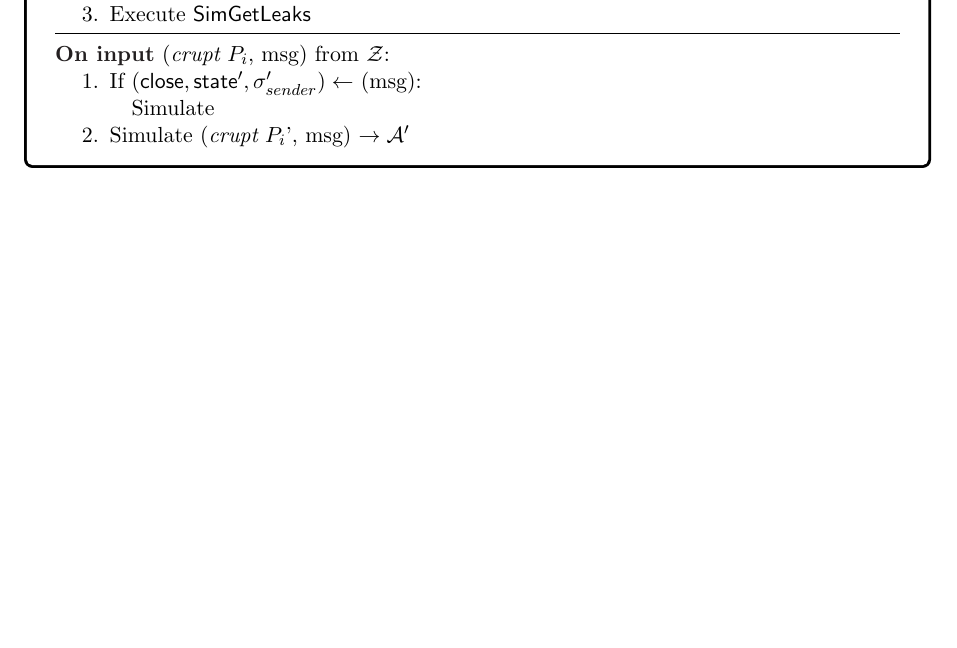
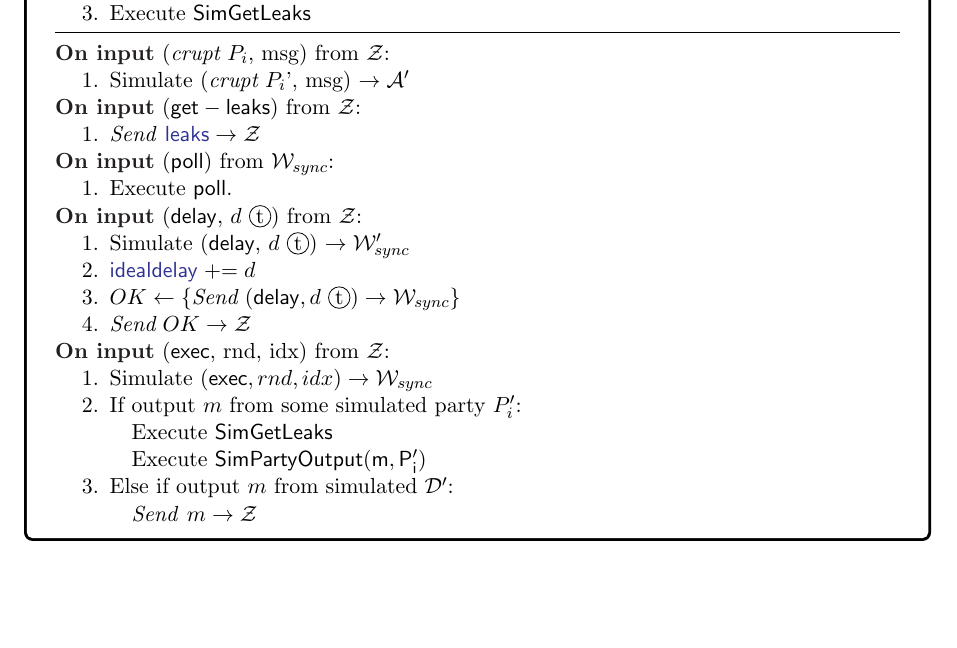
Before and after one commit to srya-b/uc-contracts, a LaTeX paper (paper/uc-contracts.tex, which reads paper/figures/payment/sim_pay.tex): part of page 23 of 25, cut so that both start at the same text, the shorter picture padded with empty space. Compiled offline with pdfLaTeX.

Commit message:
payment sim update

```diff
--- a/paper/figures/payment/sim_pay.tex
+++ b/paper/figures/payment/sim_pay.tex
@@ -55,11 +55,41 @@ $\flag = \msf{OPEN}$
 \OnInput \inmsg{{\em crupt} $P_i$}{msg} from $\mathcal{Z}$:
 	\begin{renumerate}
 
-		\item If $(\msf{close}, \msf{state}', \sigma_{sender}') \leftarrow$ (msg):
+		\item Simulate ({\em crupt} $P_i$', msg) $\rightarrow \mathcal{A}'$
 
-			\quad Simulate
+	\end{renumerate}
 
-		\item Simulate ({\em crupt} $P_i$', msg) $\rightarrow \mathcal{A}'$
+\OnInput \inmsg{\msf{get-leaks}} from $\mathcal{Z}$:
+	\begin{renumerate}
+		\item \Send $\simleaks \rightarrow \mathcal{Z}$
+	\end{renumerate}
+
+\OnInput \inmsg{\msf{poll}} from $\Wsync$:
+	\begin{renumerate}
+		\item Execute \msf{poll}.
+	\end{renumerate}
+
+\OnInput \inmsg{\msf{delay}}{$d \token$} from $\mathcal{Z}$:
+	\begin{renumerate}
+		\item Simulate (\msf{delay}, $d \token$) $\rightarrow \Wsync' $
+		\item $\idealdelay \pluseq d$
+		\item $OK \leftarrow \{ \Send (\msf{delay}, d \token) \rightarrow \Wsync \}$
+		\item $\Send OK \rightarrow \mathcal{Z}$
+	\end{renumerate}
+
+\OnInput \inmsg{\msf{exec}}{rnd}{idx} from $\mathcal{Z}$:
+	\begin{renumerate}
+		\item Simulate $(\msf{exec}, rnd, idx) \rightarrow \Wsync$
+		\item If output $m$ from some simulated party $P_i'$:
+
+			\quad Execute $\msf{SimGetLeaks}$
+
+			\quad Execute $\msf{SimPartyOutput(m, P_i')}$
+
+		\item Else if output $m$ from simulated $\mathcal{D}'$:
+
+			\quad \Send $m \rightarrow \mathcal{Z}$
+
 	\end{renumerate}
 
 \end{bbox}
```
